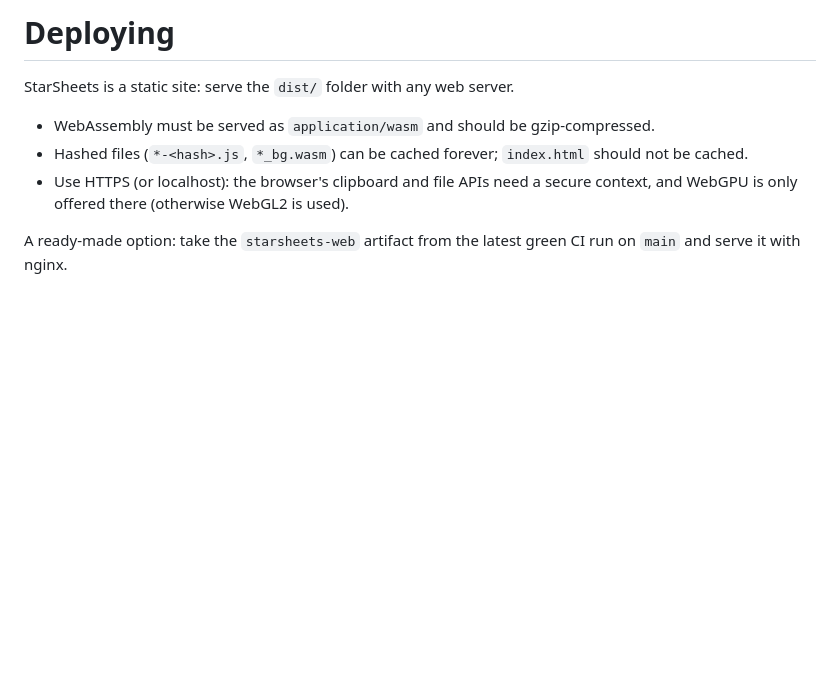
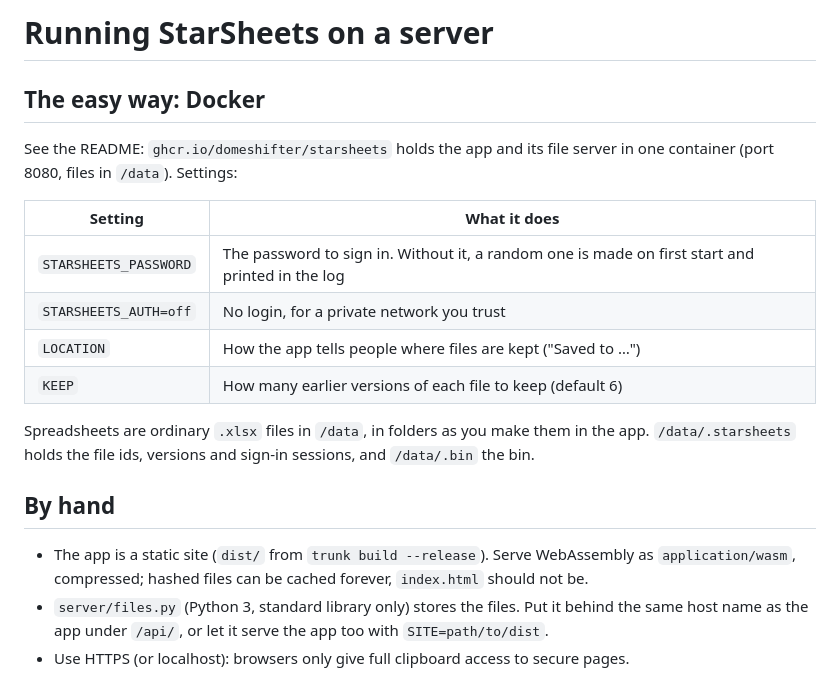
Before and after one commit to DomeShifter/StarSheets, a Markdown page: docs/deploy.md, the part around the change. Rendered like a GitHub page; blank space fills up the shorter version.

```diff
--- a/docs/deploy.md
+++ b/docs/deploy.md
@@ -1,9 +1,24 @@
-# Deploying
+# Running StarSheets on a server
 
-StarSheets is a static site: serve the `dist/` folder with any web server.
+## The easy way: Docker
 
-- WebAssembly must be served as `application/wasm` and should be gzip-compressed.
-- Hashed files (`*-<hash>.js`, `*_bg.wasm`) can be cached forever; `index.html` should not be cached.
-- Use HTTPS (or localhost): the browser's clipboard and file APIs need a secure context, and WebGPU is only offered there (otherwise WebGL2 is used).
+See the README: `ghcr.io/domeshifter/starsheets` holds the app and its file server in one
+container (port 8080, files in `/data`). Settings:
 
-A ready-made option: take the `starsheets-web` artifact from the latest green CI run on `main` and serve it with nginx.
+| Setting | What it does |
+|---|---|
+| `STARSHEETS_PASSWORD` | The password to sign in. Without it, a random one is made on first start and printed in the log |
+| `STARSHEETS_AUTH=off` | No login, for a private network you trust |
+| `LOCATION` | How the app tells people where files are kept ("Saved to …") |
+| `KEEP` | How many earlier versions of each file to keep (default 6) |
+
+Spreadsheets are ordinary `.xlsx` files in `/data`, in folders as you make them in the app.
+`/data/.starsheets` holds the file ids, versions and sign-in sessions, and `/data/.bin` the bin.
+
+## By hand
+
+- The app is a static site (`dist/` from `trunk build --release`). Serve WebAssembly as
+  `application/wasm`, compressed; hashed files can be cached forever, `index.html` should not be.
+- `server/files.py` (Python 3, standard library only) stores the files. Put it behind the same
+  host name as the app under `/api/`, or let it serve the app too with `SITE=path/to/dist`.
+- Use HTTPS (or localhost): browsers only give full clipboard access to secure pages.
```
Also changed, not shown: README.md (+75 -29 lines), docs/images/starsheets.png (added).
